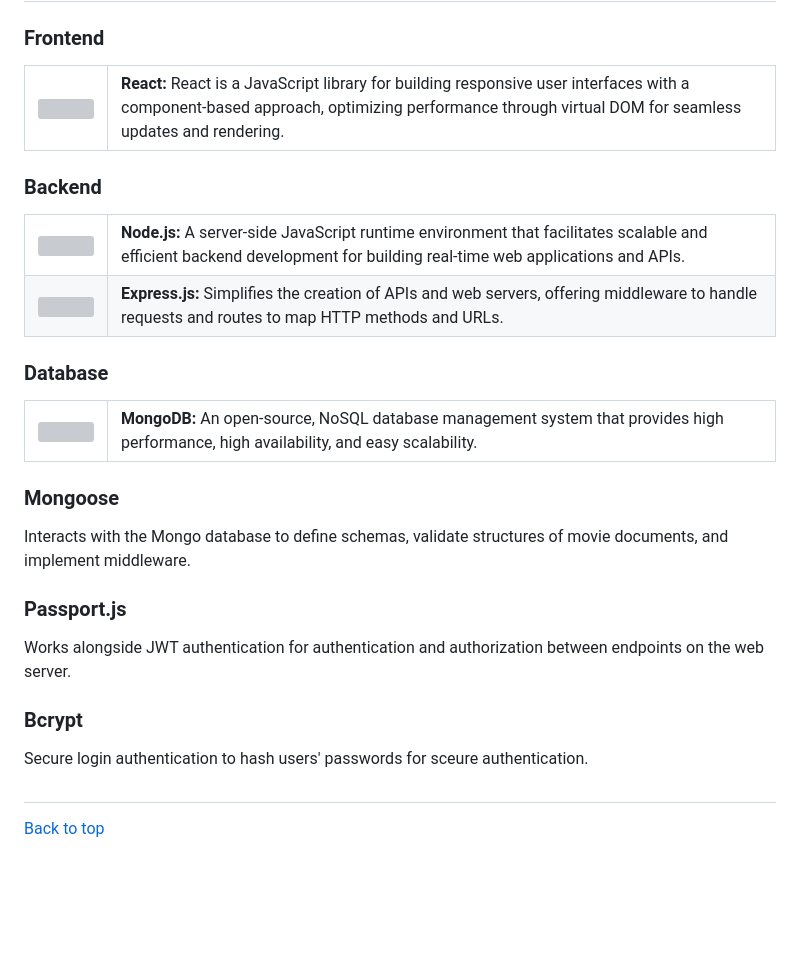
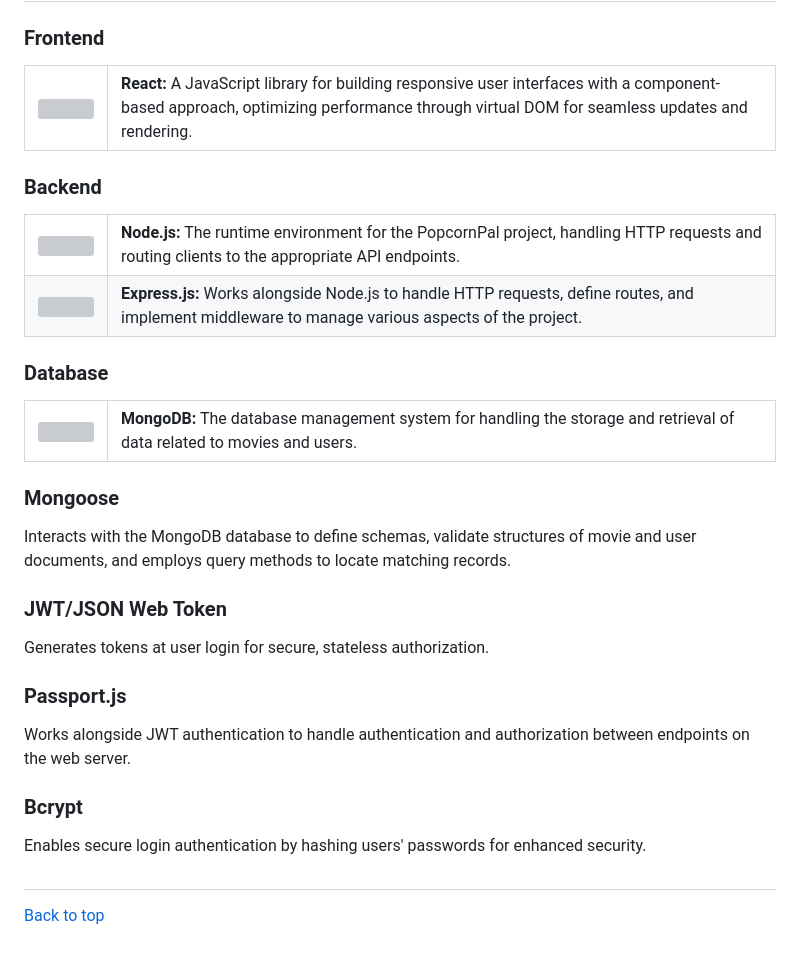
Before and after one commit to monicaalyssa/movie-api, a Markdown page: README.md, the part around the change. Rendered like a GitHub page; blank space fills up the shorter version; grey boxes are pictures that could not be loaded.

```diff
--- a/README.md
+++ b/README.md
@@ -28,22 +28,25 @@ git clone https://github.com/monicaalyssa/movie-api
 
 ## Technologies & Dependencies
 ### Frontend
-<table><tr><td><img src="https://github.com/devicons/devicon/blob/master/icons/react/react-original.svg" width="60"/></td><td><strong>React:</strong> React is a JavaScript library for building responsive user interfaces with a component-based approach, optimizing performance through virtual DOM for seamless updates and rendering.</td></tr></tr></table>
+<table><tr><td><img src="https://github.com/devicons/devicon/blob/master/icons/react/react-original.svg" width="60"/></td><td><strong>React:</strong> A JavaScript library for building responsive user interfaces with a component-based approach, optimizing performance through virtual DOM for seamless updates and rendering.</td></tr></tr></table>
 
 ### Backend
-<table><tr><td><img src="https://github.com/devicons/devicon/blob/master/icons/nodejs/nodejs-original-wordmark.svg" width="60"/></td><td><strong>Node.js:</strong> A server-side JavaScript runtime environment that facilitates scalable and efficient backend development for building real-time web applications and APIs.</td></tr><tr><td><img src="https://github.com/devicons/devicon/blob/master/icons/express/express-original-wordmark.svg" width="60"/></td><td><strong>Express.js:</strong> Simplifies the creation of APIs and web servers, offering middleware to handle requests and routes to map HTTP methods and URLs.</td></tr></table>
+<table><tr><td><img src="https://github.com/devicons/devicon/blob/master/icons/nodejs/nodejs-original-wordmark.svg" width="60"/></td><td><strong>Node.js:</strong> The runtime environment for the PopcornPal project, handling HTTP requests and routing clients to the appropriate API endpoints.</td></tr><tr><td><img src="https://github.com/devicons/devicon/blob/master/icons/express/express-original-wordmark.svg" width="60"/></td><td><strong>Express.js:</strong> Works alongside Node.js to handle HTTP requests, define routes, and implement middleware to manage various aspects of the project.</td></tr></table>
 
 ### Database
-<table><tr><td><img src="https://github.com/devicons/devicon/blob/master/icons/mongodb/mongodb-plain-wordmark.svg" width="60"/></td><td><strong>MongoDB:</strong> An open-source, NoSQL database management system that provides high performance, high availability, and easy scalability.</td></tr></table>
+<table><tr><td><img src="https://github.com/devicons/devicon/blob/master/icons/mongodb/mongodb-plain-wordmark.svg" width="60"/></td><td><strong>MongoDB:</strong> The database management system for handling the storage and retrieval of data related to movies and users.</td></tr></table>
 
 ### Mongoose
-Interacts with the Mongo database to define schemas, validate structures of movie documents, and implement middleware.
+Interacts with the MongoDB database to define schemas, validate structures of movie and user documents, and employs query methods to locate matching records.
+
+### JWT/JSON Web Token
+Generates tokens at user login for secure, stateless authorization.
 
 ### Passport.js
-Works alongside JWT authentication for authentication and authorization between endpoints on the web server.
+Works alongside JWT authentication to handle authentication and authorization between endpoints on the web server.
 
 ### Bcrypt
-Secure login authentication to hash users' passwords for sceure authentication.
+Enables secure login authentication by hashing users' passwords for enhanced security.
 
 ##
 [Back to top](#top)
```
